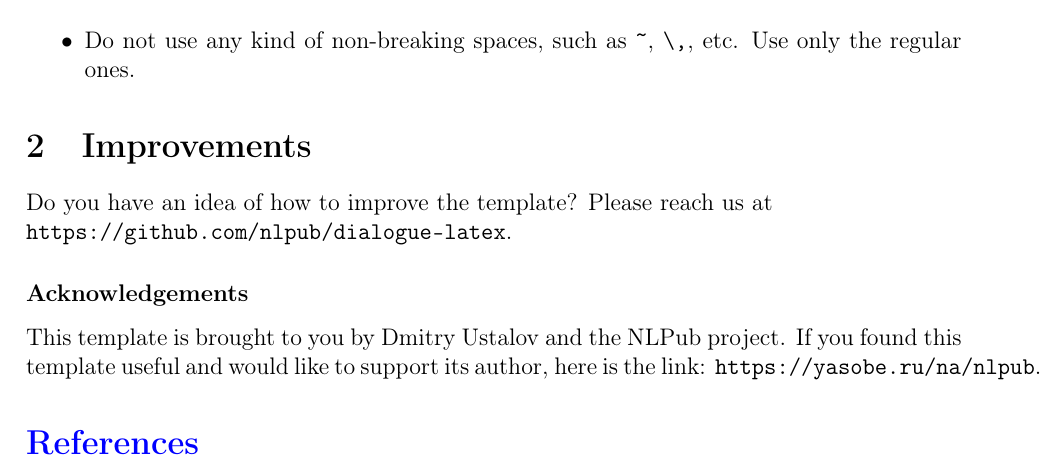
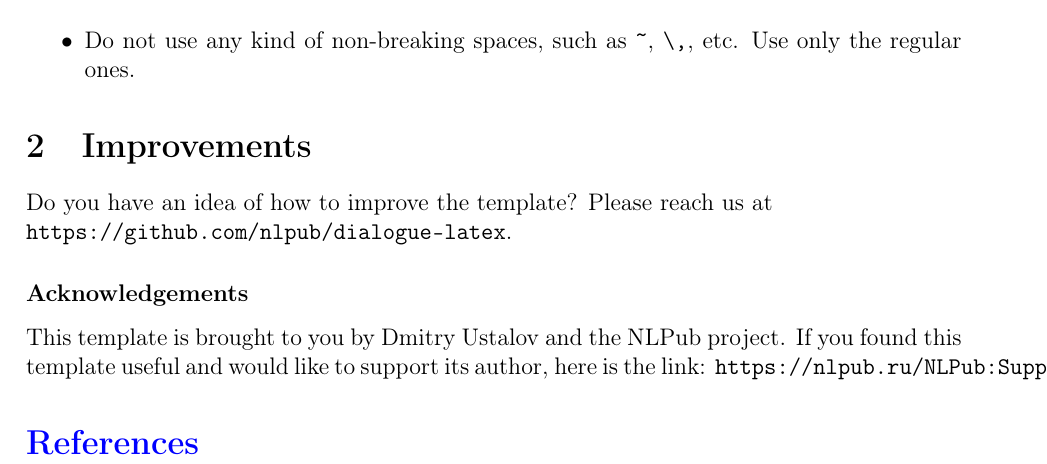
Before and after one commit to nlpub/dialogue-latex, a LaTeX document (dialogue.tex): part of page 2 of 2, cut so that both start at the same text. Compiled offline with pdfLaTeX.

Commit message:
Update support link

```diff
--- a/dialogue.tex
+++ b/dialogue.tex
@@ -94,7 +94,7 @@ Do you have an idea of how to improve the template? Please reach us at\\\texttt{
 
 \subsubsection*{Acknowledgements}
 
-This template is brought to you by Dmitry Ustalov and the NLPub project. If you found this template useful and would like to support its author, here is the link: \texttt{https://yasobe.ru/na/nlpub}.
+This template is brought to you by Dmitry Ustalov and the NLPub project. If you found this template useful and would like to support its author, here is the link: \texttt{https://nlpub.ru/NLPub:Support}.
 
 \color{blue}\section*{References}
 
```
Also changed, not shown: README.md.
